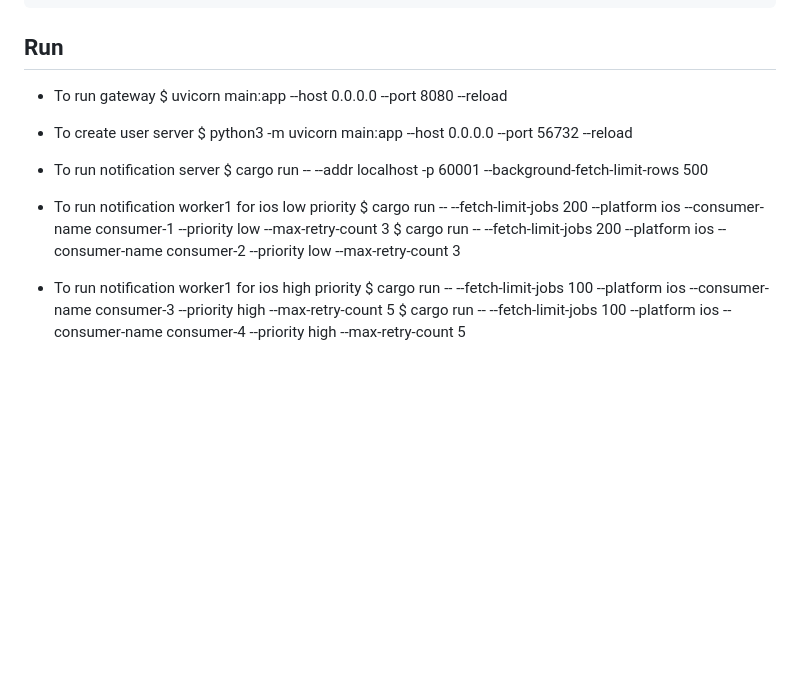
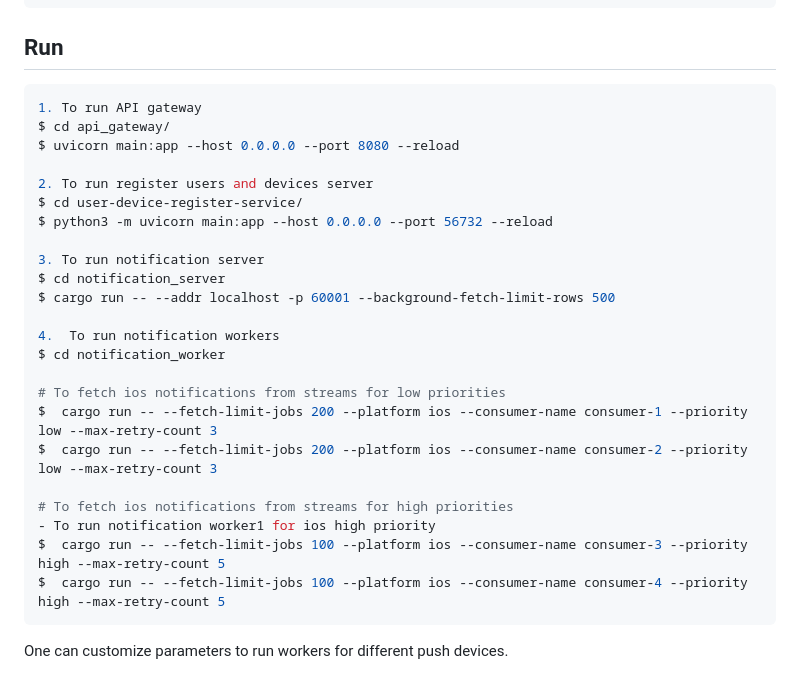
Before and after one commit to abhilashmendhe/backend_projects, a Markdown page: _013_notification_systems/README.md, the part around the change. Drawn GitHub-style; blank space fills up the shorter version.

````diff
--- a/_013_notification_systems/README.md
+++ b/_013_notification_systems/README.md
@@ -164,20 +164,30 @@ $ cd _013_notification_systems
 
 
 ## Run
-
-- To run gateway
+```bash
+1. To run API gateway
+$ cd api_gateway/
 $ uvicorn main:app --host 0.0.0.0 --port 8080 --reload
 
-- To create user server
+2. To run register users and devices server
+$ cd user-device-register-service/
 $ python3 -m uvicorn main:app --host 0.0.0.0 --port 56732 --reload
 
-- To run notification server
+3. To run notification server
+$ cd notification_server
 $ cargo run -- --addr localhost -p 60001 --background-fetch-limit-rows 500
 
-- To run notification worker1 for ios low priority
+4.  To run notification workers
+$ cd notification_worker
+
+# To fetch ios notifications from streams for low priorities
 $  cargo run -- --fetch-limit-jobs 200 --platform ios --consumer-name consumer-1 --priority low --max-retry-count 3
 $  cargo run -- --fetch-limit-jobs 200 --platform ios --consumer-name consumer-2 --priority low --max-retry-count 3
 
+# To fetch ios notifications from streams for high priorities
 - To run notification worker1 for ios high priority
 $  cargo run -- --fetch-limit-jobs 100 --platform ios --consumer-name consumer-3 --priority high --max-retry-count 5
 $  cargo run -- --fetch-limit-jobs 100 --platform ios --consumer-name consumer-4 --priority high --max-retry-count 5
+```
+
+One can customize parameters to run workers for different push devices.
````
